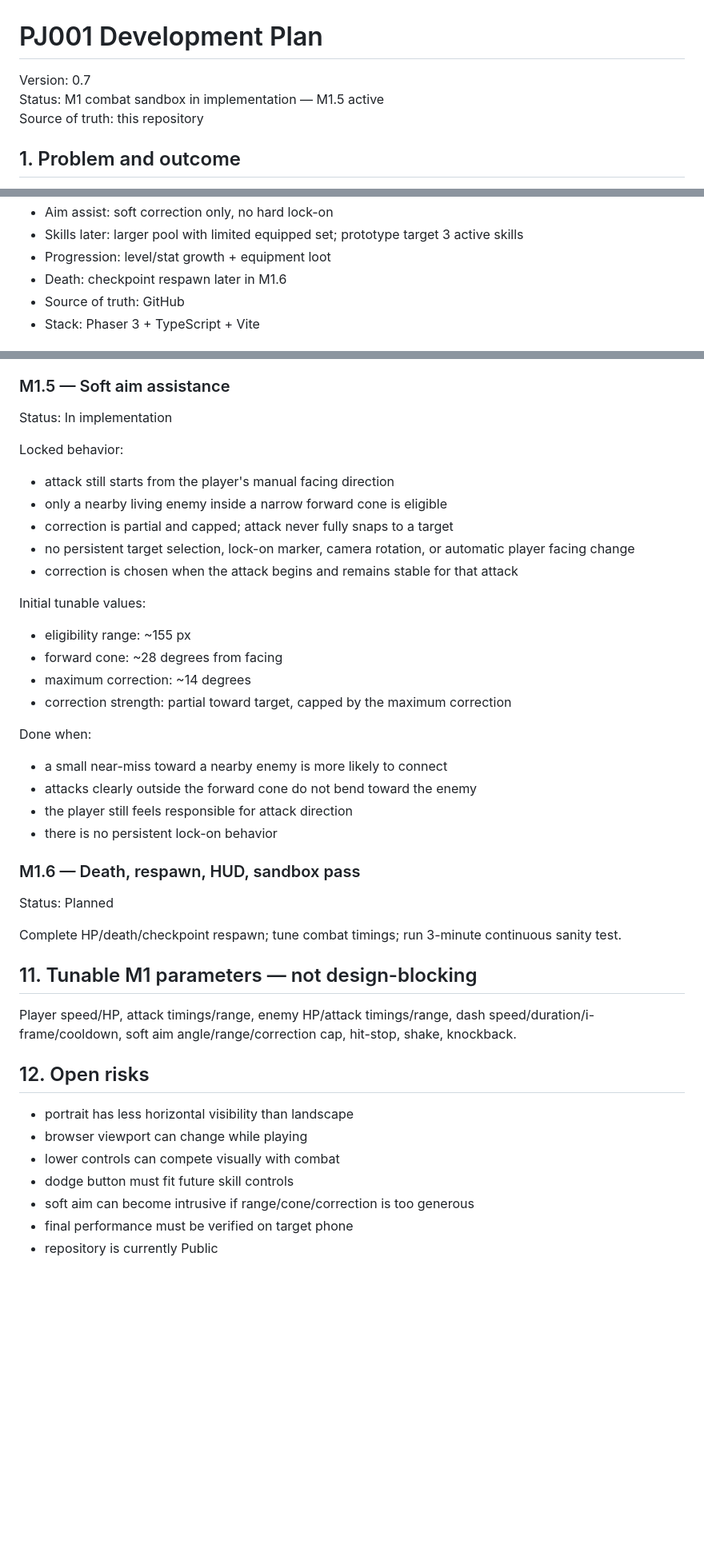
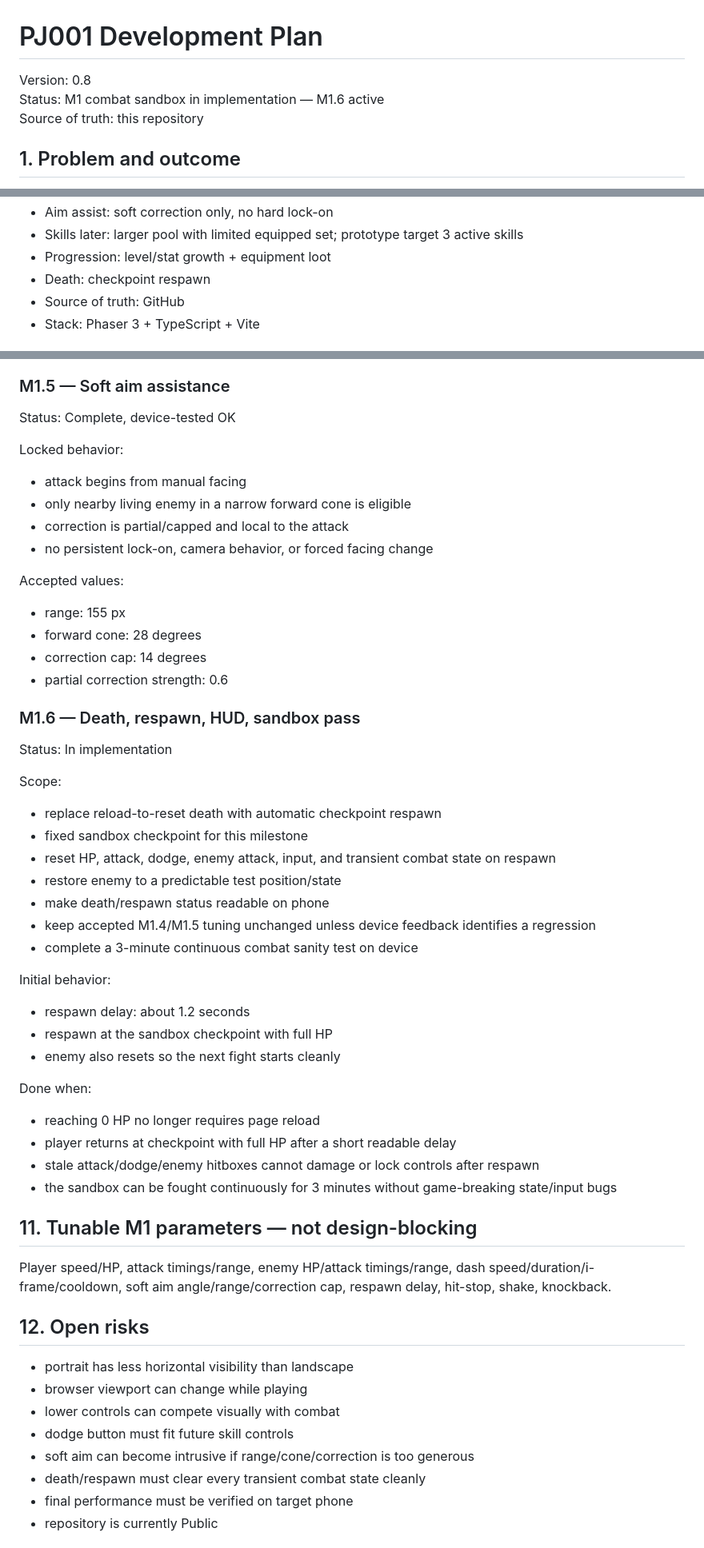
Before and after one commit to momentum448-glitch/PJ001, a Markdown page: docs/PLAN.md, 3 parts joined by grey strips. Shown at 80% size. Drawn GitHub-style; blank space fills up the shorter version.

Commit message:
docs: advance plan to M1.6

```diff
--- a/docs/PLAN.md
+++ b/docs/PLAN.md
@@ -1,7 +1,7 @@
 # PJ001 Development Plan
 
-Version: 0.7
-Status: M1 combat sandbox in implementation — M1.5 active
+Version: 0.8
+Status: M1 combat sandbox in implementation — M1.6 active
 Source of truth: this repository
 
 ## 1. Problem and outcome
@@ -36,7 +36,7 @@ Implementation role: AI-led development, with the project owner making product/d
 - Aim assist: soft correction only, no hard lock-on
 - Skills later: larger pool with limited equipped set; prototype target 3 active skills
 - Progression: level/stat growth + equipment loot
-- Death: checkpoint respawn later in M1.6
+- Death: checkpoint respawn
 - Source of truth: GitHub
 - Stack: Phaser 3 + TypeScript + Vite
 
@@ -190,34 +195,45 @@ Accepted tuned values:
 - cooldown: 650 ms
 
 ### M1.5 — Soft aim assistance
+Status: Complete, device-tested OK
+
+Locked behavior:
+- attack begins from manual facing
+- only nearby living enemy in a narrow forward cone is eligible
+- correction is partial/capped and local to the attack
+- no persistent lock-on, camera behavior, or forced facing change
+
+Accepted values:
+- range: 155 px
+- forward cone: 28 degrees
+- correction cap: 14 degrees
+- partial correction strength: 0.6
+
+### M1.6 — Death, respawn, HUD, sandbox pass
 Status: In implementation
 
-Locked behavior:
-- attack still starts from the player's manual facing direction
-- only a nearby living enemy inside a narrow forward cone is eligible
-- correction is partial and capped; attack never fully snaps to a target
-- no persistent target selection, lock-on marker, camera rotation, or automatic player facing change
-- correction is chosen when the attack begins and remains stable for that attack
+Scope:
+- replace reload-to-reset death with automatic checkpoint respawn
+- fixed sandbox checkpoint for this milestone
+- reset HP, attack, dodge, enemy attack, input, and transient combat state on respawn
+- restore enemy to a predictable test position/state
+- make death/respawn status readable on phone
+- keep accepted M1.4/M1.5 tuning unchanged unless device feedback identifies a regression
+- complete a 3-minute continuous combat sanity test on device
 
-Initial tunable values:
-- eligibility range: ~155 px
-- forward cone: ~28 degrees from facing
-- maximum correction: ~14 degrees
-- correction strength: partial toward target, capped by the maximum correction
+Initial behavior:
+- respawn delay: about 1.2 seconds
+- respawn at the sandbox checkpoint with full HP
+- enemy also resets so the next fight starts cleanly
 
 Done when:
-- a small near-miss toward a nearby enemy is more likely to connect
-- attacks clearly outside the forward cone do not bend toward the enemy
-- the player still feels responsible for attack direction
-- there is no persistent lock-on behavior
-
-### M1.6 — Death, respawn, HUD, sandbox pass
-Status: Planned
-
-Complete HP/death/checkpoint respawn; tune combat timings; run 3-minute continuous sanity test.
+- reaching 0 HP no longer requires page reload
+- player returns at checkpoint with full HP after a short readable delay
+- stale attack/dodge/enemy hitboxes cannot damage or lock controls after respawn
+- the sandbox can be fought continuously for 3 minutes without game-breaking state/input bugs
 
 ## 11. Tunable M1 parameters — not design-blocking
-Player speed/HP, attack timings/range, enemy HP/attack timings/range, dash speed/duration/i-frame/cooldown, soft aim angle/range/correction cap, hit-stop, shake, knockback.
+Player speed/HP, attack timings/range, enemy HP/attack timings/range, dash speed/duration/i-frame/cooldown, soft aim angle/range/correction cap, respawn delay, hit-stop, shake, knockback.
 
 ## 12. Open risks
 - portrait has less horizontal visibility than landscape
@@ -225,6 +241,7 @@ Player speed/HP, attack timings/range, enemy HP/attack timings/range, dash speed
 - lower controls can compete visually with combat
 - dodge button must fit future skill controls
 - soft aim can become intrusive if range/cone/correction is too generous
+- death/respawn must clear every transient combat state cleanly
 - final performance must be verified on target phone
 - repository is currently Public
 
```
Also changed, not shown: other parts of docs/PLAN.md (+8 -3 lines).
